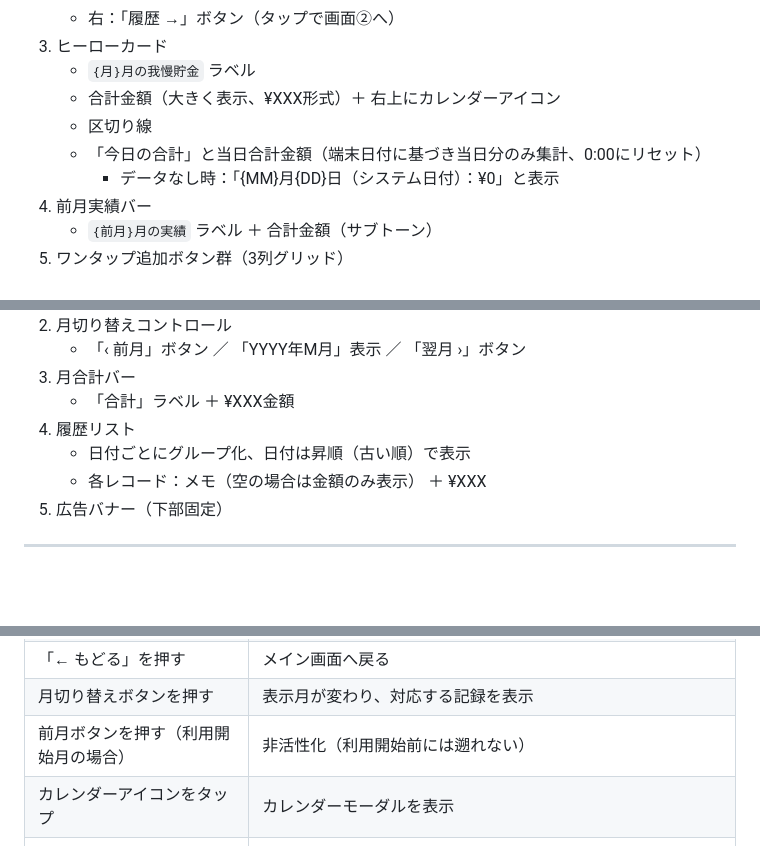
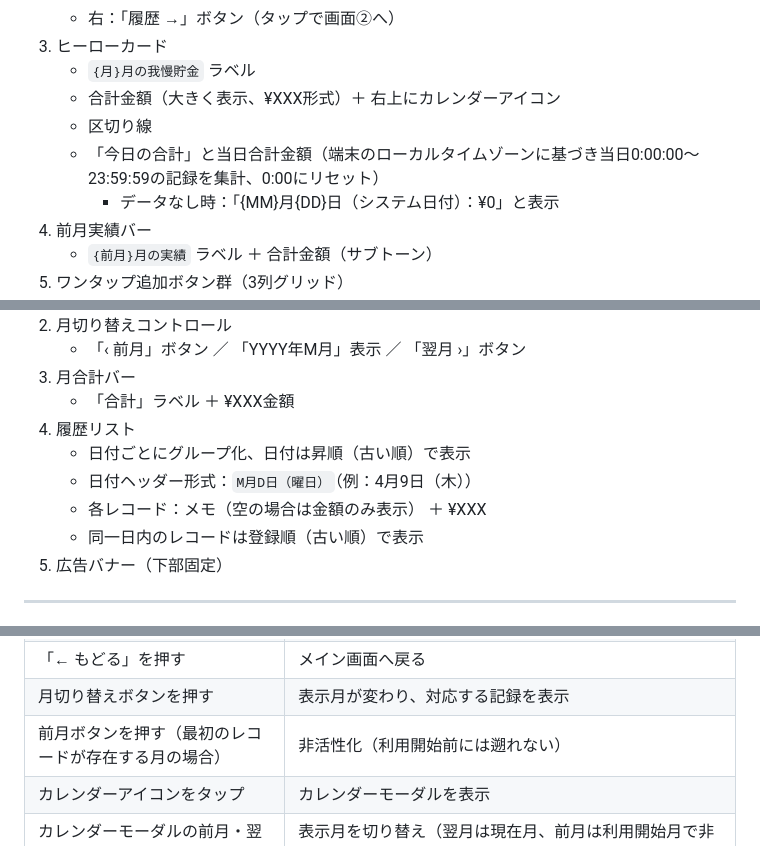
Before and after one commit to kimura4649/SP_APP_Visualizing-patience, a Markdown page: gaman_chokin_ui_spec.md, 3 parts joined by grey strips. Drawn GitHub-style; blank space fills up the shorter version.

```diff
--- a/gaman_chokin_ui_spec.md
+++ b/gaman_chokin_ui_spec.md
@@ -24,7 +24,7 @@
    - `{月}月の我慢貯金` ラベル
    - 合計金額（大きく表示、¥XXX形式）＋ 右上にカレンダーアイコン
    - 区切り線
-   - 「今日の合計」と当日合計金額（端末日付に基づき当日分のみ集計、0:00にリセット）
+   - 「今日の合計」と当日合計金額（端末のローカルタイムゾーンに基づき当日0:00:00〜23:59:59の記録を集計、0:00にリセット）
      - データなし時：「{MM}月{DD}日（システム日付）：¥0」と表示
 4. 前月実績バー
    - `{前月}月の実績` ラベル ＋ 合計金額（サブトーン）
@@ -85,7 +85,9 @@
    - 「合計」ラベル ＋ ¥XXX金額
 4. 履歴リスト
    - 日付ごとにグループ化、日付は昇順（古い順）で表示
+   - 日付ヘッダー形式：`M月D日（曜日）`（例：4月9日（木））
    - 各レコード：メモ（空の場合は金額のみ表示） ＋ ¥XXX
+   - 同一日内のレコードは登録順（古い順）で表示
 5. 広告バナー（下部固定）
 
 ---
@@ -104,7 +106,7 @@
 | 「履歴 →」を押す | 履歴画面へ遷移 |
 | 「← もどる」を押す | メイン画面へ戻る |
 | 月切り替えボタンを押す | 表示月が変わり、対応する記録を表示 |
-| 前月ボタンを押す（利用開始月の場合） | 非活性化（利用開始前には遡れない） |
+| 前月ボタンを押す（最初のレコードが存在する月の場合） | 非活性化（利用開始前には遡れない） |
 | カレンダーアイコンをタップ | カレンダーモーダルを表示 |
 | カレンダーモーダルの前月・翌月ボタン | 表示月を切り替え（翌月は現在月、前月は利用開始月で非活性） |
 | カレンダーモーダルの閉じるボタン | モーダルを閉じる |
```
Also changed, not shown: other parts of gaman_chokin_ui_spec.md (+15 -7 lines).
